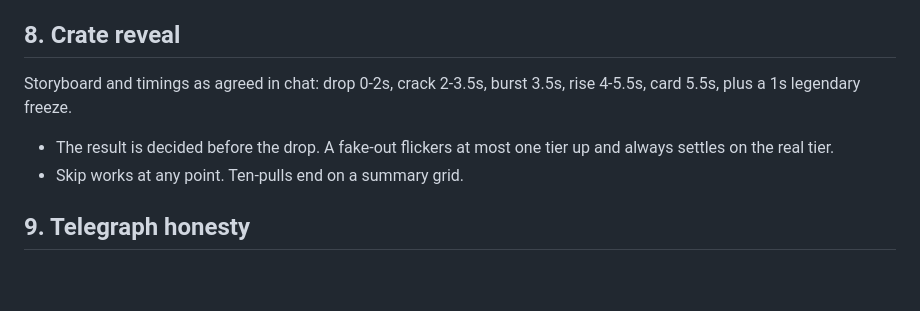
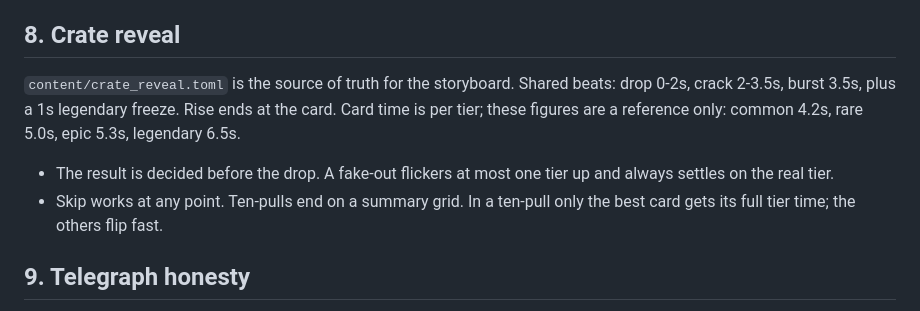
Before and after one commit to emrickgarrett/project-gemini, a Markdown page: docs/art/STYLE_GUIDE.md, the part around the change. Rendered like a GitHub page; blank space fills up the shorter version.

Commit message:
Point the crate-reveal style guide at crate_reveal.toml.
Section 8 listed a flat 5.5s card. Card time is per tier in content, and a ten-pull gives that full time only to the best card.

Co-authored-by: Garrett <emrickgarrett@users.noreply.github.com>

```diff
--- a/docs/art/STYLE_GUIDE.md
+++ b/docs/art/STYLE_GUIDE.md
@@ -51,9 +51,9 @@ Emissive and bloom are used only on: projectiles, weak points, pickups, rarity g
 - Rarity colors as above. Damage numbers stay small and fade fast.
 
 ## 8. Crate reveal
-Storyboard and timings as agreed in chat: drop 0-2s, crack 2-3.5s, burst 3.5s, rise 4-5.5s, card 5.5s, plus a 1s legendary freeze.
+`content/crate_reveal.toml` is the source of truth for the storyboard. Shared beats: drop 0-2s, crack 2-3.5s, burst 3.5s, plus a 1s legendary freeze. Rise ends at the card. Card time is per tier; these figures are a reference only: common 4.2s, rare 5.0s, epic 5.3s, legendary 6.5s.
 - The result is decided before the drop. A fake-out flickers at most one tier up and always settles on the real tier.
-- Skip works at any point. Ten-pulls end on a summary grid.
+- Skip works at any point. Ten-pulls end on a summary grid. In a ten-pull only the best card gets its full tier time; the others flip fast.
 
 ## 9. Telegraph honesty
 - A warning glow (pods, veins, spitter sac) always means the attack or spawn really happens. Spawn telegraphs reserve room under the enemy cap (`reserve_on_telegraph = true` in `bosses.toml`).
```
